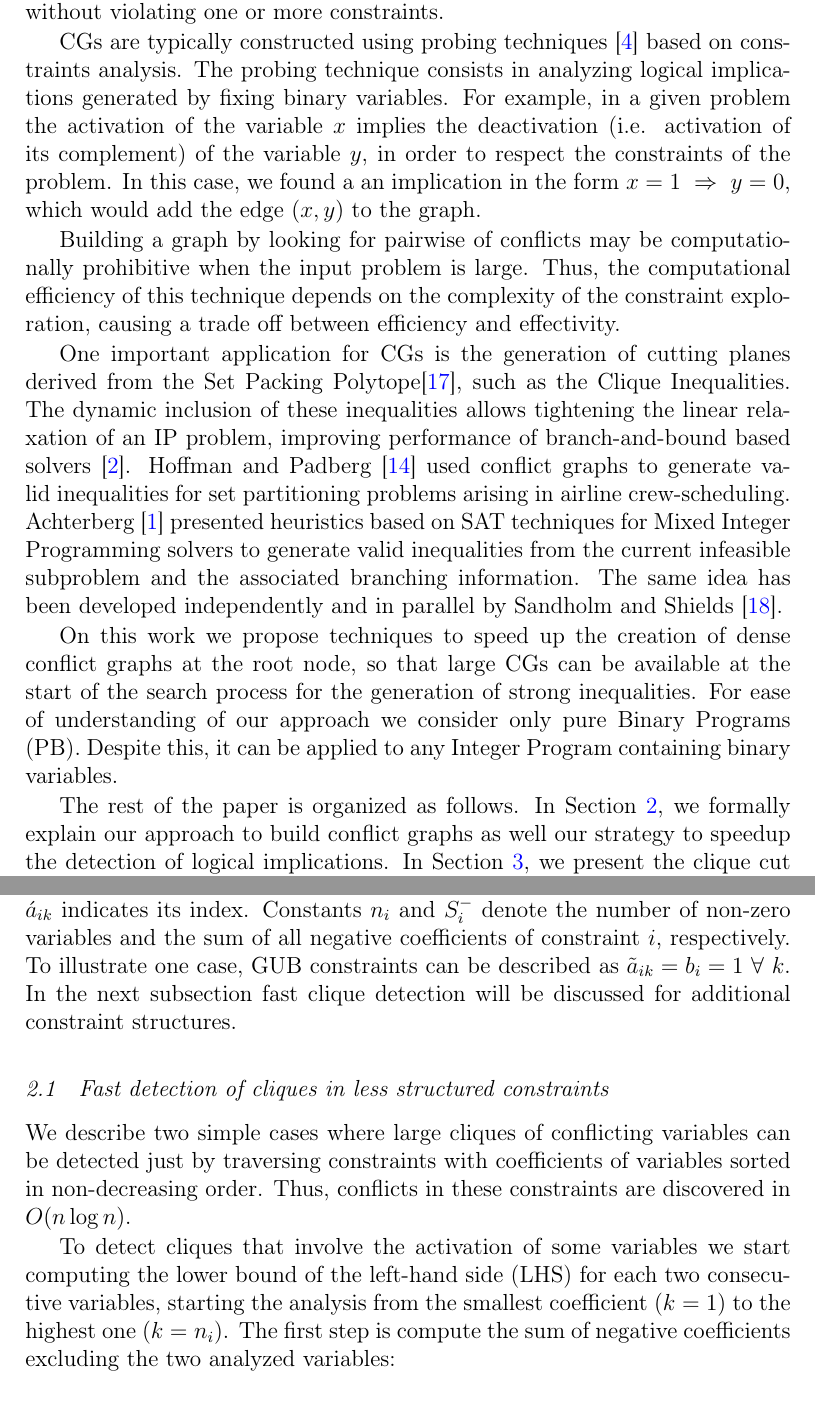
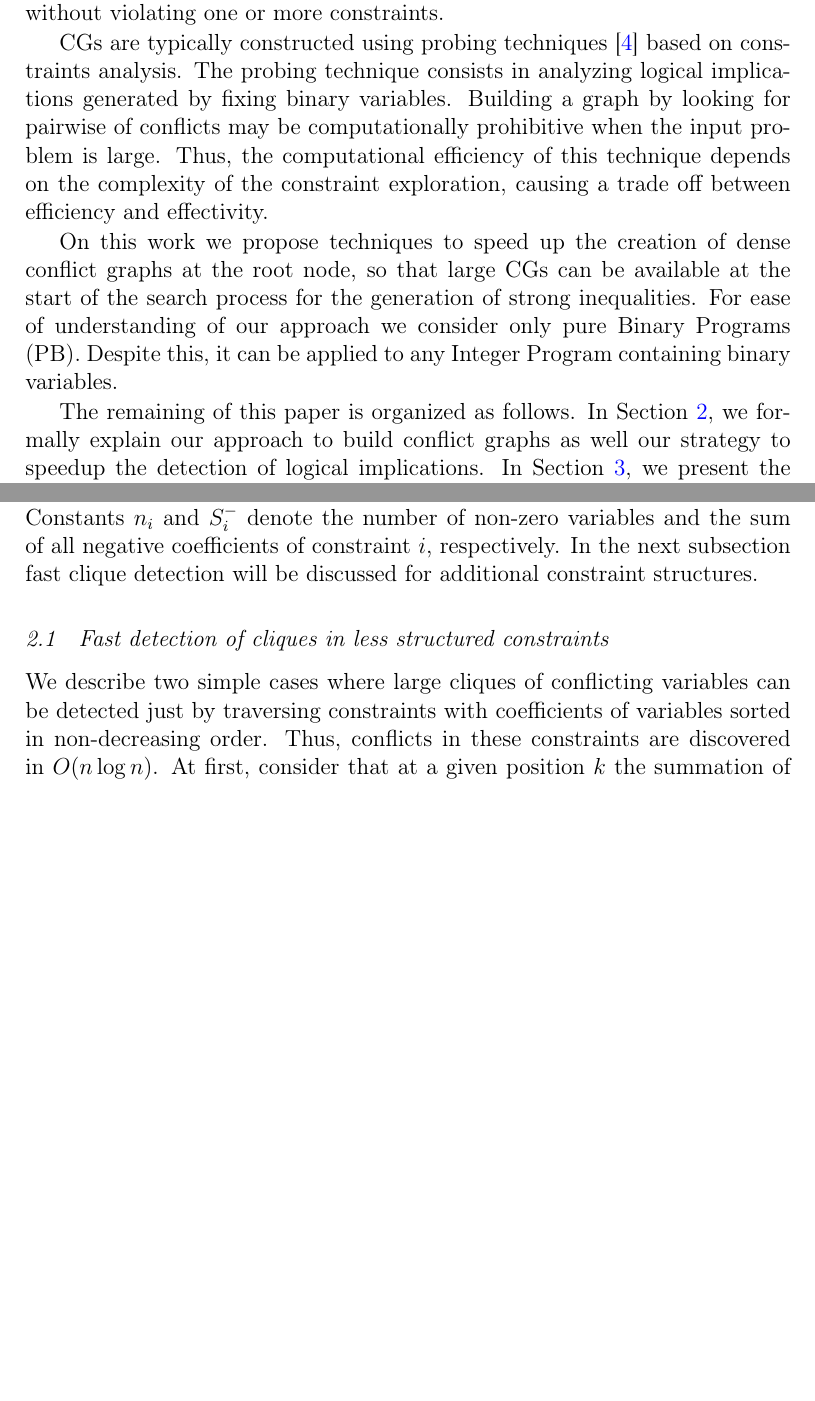
Before and after one commit to h-g-s/npsep, a LaTeX document (doc/LAGOS 2015/lagos.tex): two parts of pages 2 and 4 of 9 before the commit and two parts of pages 2 and 3 of 8 after it, joined at a grey line, cut so that both start at the same text, the shorter picture padded with empty space. Compiled offline with pdfLaTeX; a LaTeX package or settings file that is missing is left out.

Commit message:
shring introduction and reorganization of section 2

```diff
--- a/doc/LAGOS 2015/lagos.tex
+++ b/doc/LAGOS 2015/lagos.tex
@@ -61,15 +61,11 @@ conflict graphs, integer programming, clique cuts, set packing polytope
 
 In this work we present an approach for the creation of conflict graphs for Integer Programming (IP) problems. A Conflict Graph (CG) represents logical relations between binary variables. This kind of graph has a vertex for each binary variable and its complement. An edge between two vertices indicates that variables involved cannot be set to some specific value at the same time without violating one or more constraints.
 
-CGs are typically constructed using probing techniques \cite{Borndorfer1998} based on constraints analysis. The probing technique consists in analyzing logical implications generated by fixing binary variables. For example, in a given problem the activation of the variable $x$ implies the deactivation (i.e. activation of its complement) of the variable $y$, in order to respect the constraints of the problem. In this case, we found a an implication in the form $x = 1 \ \Rightarrow \ y = 0$, which would add the edge $(x,y)$ to the graph.
-
-Building a graph by looking for pairwise of conflicts may be computationally prohibitive when the input problem is large. Thus, the computational efficiency of this technique depends on the complexity of the constraint exploration, causing a trade off between efficiency and effectivity.
-
-One important application for CGs is the generation of cutting planes derived from the Set Packing Polytope\cite{Padberg1973}, such as the Clique Inequalities. The dynamic inclusion of these inequalities allows tightening the linear relaxation of an IP problem, improving performance of branch-and-bound based solvers \cite{atamturk}. Hoffman and Padberg \cite{hoffman} used conflict graphs to generate valid inequalities for set partitioning problems arising in airline crew-scheduling. Achterberg \cite{achterberg} presented heuristics based on SAT techniques for Mixed Integer Programming solvers to generate valid inequalities from the current infeasible subproblem and the associated branching information. The same idea has been developed independently and in parallel by Sandholm and Shields \cite{sandholm}.
+CGs are typically constructed using probing techniques \cite{Borndorfer1998} based on constraints analysis. The probing technique consists in analyzing logical implications generated by fixing binary variables.  Building a graph by looking for pairwise of conflicts may be computationally prohibitive when the input problem is large. Thus, the computational efficiency of this technique depends on the complexity of the constraint exploration, causing a trade off between efficiency and effectivity.
 
 On this work we propose techniques to speed up the creation of dense conflict graphs at the root node, so that large CGs can be available at the start of the search process for the generation of strong inequalities. For ease of understanding of our approach we consider only pure Binary Programs (PB). Despite this, it can be applied to any Integer Program containing binary variables.
 
-The rest of the paper is organized as follows. In Section \ref{seccgraph}, we formally explain our approach to build conflict graphs as well our strategy to speedup the detection of logical implications. In Section \ref{cut}, we present the clique cut separation routine, including a clique extension step. In Section \ref{experiments}, the computational experiments with MIPLIB 2010 instances \cite{miplib} and instances of the International Nurse Rostering Competition \cite{haspeslagh} are presented and analyzed. Finally, in Section \ref{conclusions}, we conclude and give future directions about this work.
+The remaining of this paper is organized as follows. In Section \ref{seccgraph}, we formally explain our approach to build conflict graphs as well our strategy to speedup the detection of logical implications. In Section \ref{cut}, we present the clique cut separation routine, including a clique extension step. In Section \ref{experiments}, the computational experiments with MIPLIB 2010 instances \cite{miplib} and instances of the International Nurse Rostering Competition \cite{haspeslagh} are presented and analyzed. Finally, in Section \ref{conclusions}, we conclude and give future directions about this work.
 
 \section{Conflict Graphs in Integer Programming}\label{seccgraph}
 
@@ -99,14 +93,12 @@ L_{i}^{x_{\hat{j}} = u,\, x_{\hat{k}} = v}=\sum_{j\in N_{i}^{-} \setminus \{\hat
 
 \noindent where $N_{i}^{-} = \{j \in N : a_{ij} < 0\}$. In this case, $L_{i}^{x_{\hat{j}} = u,\, x_{\hat{k}} = v}$ is a lower bound for the value on the left-hand side  of the constraint $i$, considering the assignments $x_{\hat{j}} = u$ and $x_{\hat{k}} = v$. If $L_{i}^{x_{\hat{j}} = u,\, x_{\hat{k}} = v} > b_{i}$, there is a conflict between the assignments of $x_{\hat{j}}$ and $x_{\hat{k}}$.
 
-Performing these steps for each combination of values of two binary variables, considering each pair of variables in each constraint, leads to the creation of a conflict graph for any IP problem in $O(m \times n^2)$. For problems with many variables and constraints this technique may be expensive computationally (See Experiments section). Nevertheless, for some constraint types a large number of conflicts can be quickly discovered. This is the case of the Generalized Upper Bound constraints ($\sum_{j\in N}x_j \leq 1$). As discussed in \cite{atamturk}, even handling explicitly conflict graphs induced by these constraints requires special data structures such that in the previous decade most solvers could not use all information which could be inferred just from GUB constraints. The following subsection will describe additional cases where cliques in individual constraints can be quickly detected (i.e., faster than $O(n^2)$). The following notation will be used: $\tilde{a}_{ik}$ is the $k$-th smallest coefficient in constraint $i$ and $\acute{a}_{ik}$ indicates its index. Constants $n_i$ and $S_i^-$ denote the number of non-zero variables and the sum of all negative coefficients of constraint $i$, respectively. To illustrate one case, GUB constraints can be described as $\tilde{a}_{ik}=b_i=1 \ \forall \ k$. In the next subsection fast clique detection will be discussed for additional constraint structures.
+Performing these steps for each combination of values of two binary variables, considering each pair of variables in each constraint, leads to the creation of a conflict graph in $O(m \times n^2)$. For problems with many variables and constraints this technique may be expensive computationally (See Experiments section). Nevertheless, for some constraint types a large number of conflicts can be quickly discovered. This is the case of the Generalized Upper Bound constraints ($\sum_{j\in N}x_j \leq 1$). As discussed in \cite{atamturk}, even handling explicitly conflict graphs induced by these constraints requires special data structures such that in the previous decade most solvers could not use all information which could be inferred just from GUB constraints. The following subsection will describe additional cases where cliques in individual constraints can be quickly detected (i.e., faster than $O(n^2)$). The following notation will be used: $\tilde{a}_{ik}$ is the $k$-th smallest coefficient in constraint $i$ and $\acute{a}_{ik}$ indicates its index. Constants $n_i$ and $S_i^-$ denote the number of non-zero variables and the sum of all negative coefficients of constraint $i$, respectively. In the next subsection fast clique detection will be discussed for additional constraint structures.
 
 
 \subsection{Fast detection of cliques in less structured constraints}
 
-We describe two simple cases where large cliques of conflicting variables can be detected just by traversing constraints with  coefficients of variables sorted in non-decreasing order. Thus, conflicts in these constraints are discovered in $O( n \log n)$.
-
-To detect cliques that involve the activation of some variables we start computing the lower bound of the left-hand side (LHS) for each two consecutive variables, starting the analysis from the smallest coefficient ($k=1$) to the highest one ($k=n_i$). The first step is compute the sum of negative coefficients excluding the two analyzed variables:
+We describe two simple cases where large cliques of conflicting variables can be detected just by traversing constraints with  coefficients of variables sorted in non-decreasing order. Thus, conflicts in these constraints are discovered in $O( n \log n)$. At first, consider that at a given position $k$ the summation of negative coefficients excluding the pair of variables in $k$ and $k+1$ is:
 
 \begin{equation}\label{di}
 D_{i}^{x_{\acute{a}_{ik}}, x_{\acute{a}_{ik+1}}} = S_i^- - min(0, \tilde{a}_{ik}) - min(0, \tilde{a}_{ik+1})
```
Also changed, not shown: doc/LAGOS 2015/lagos.pdf, doc/LAGOS 2015/lagos.tex (4 more changed lines).
